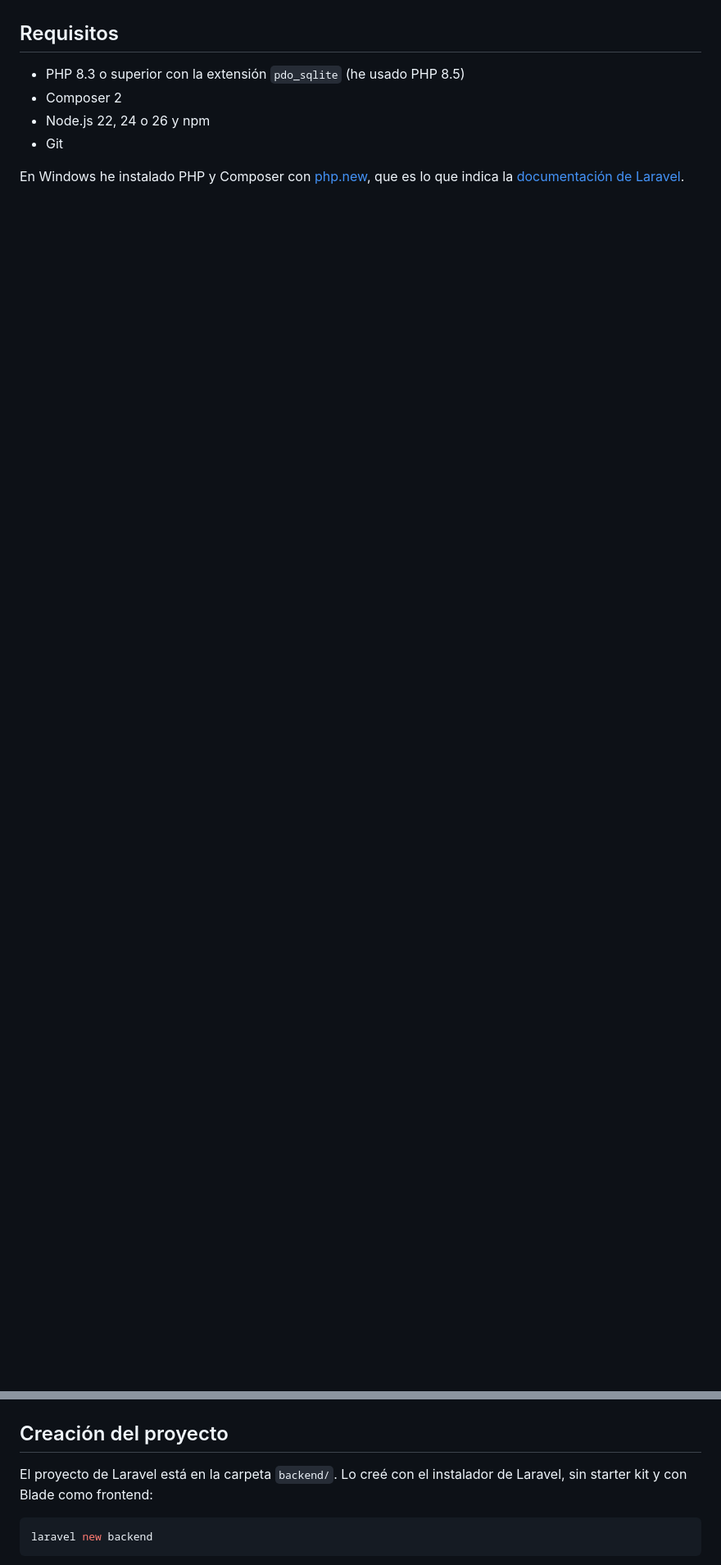
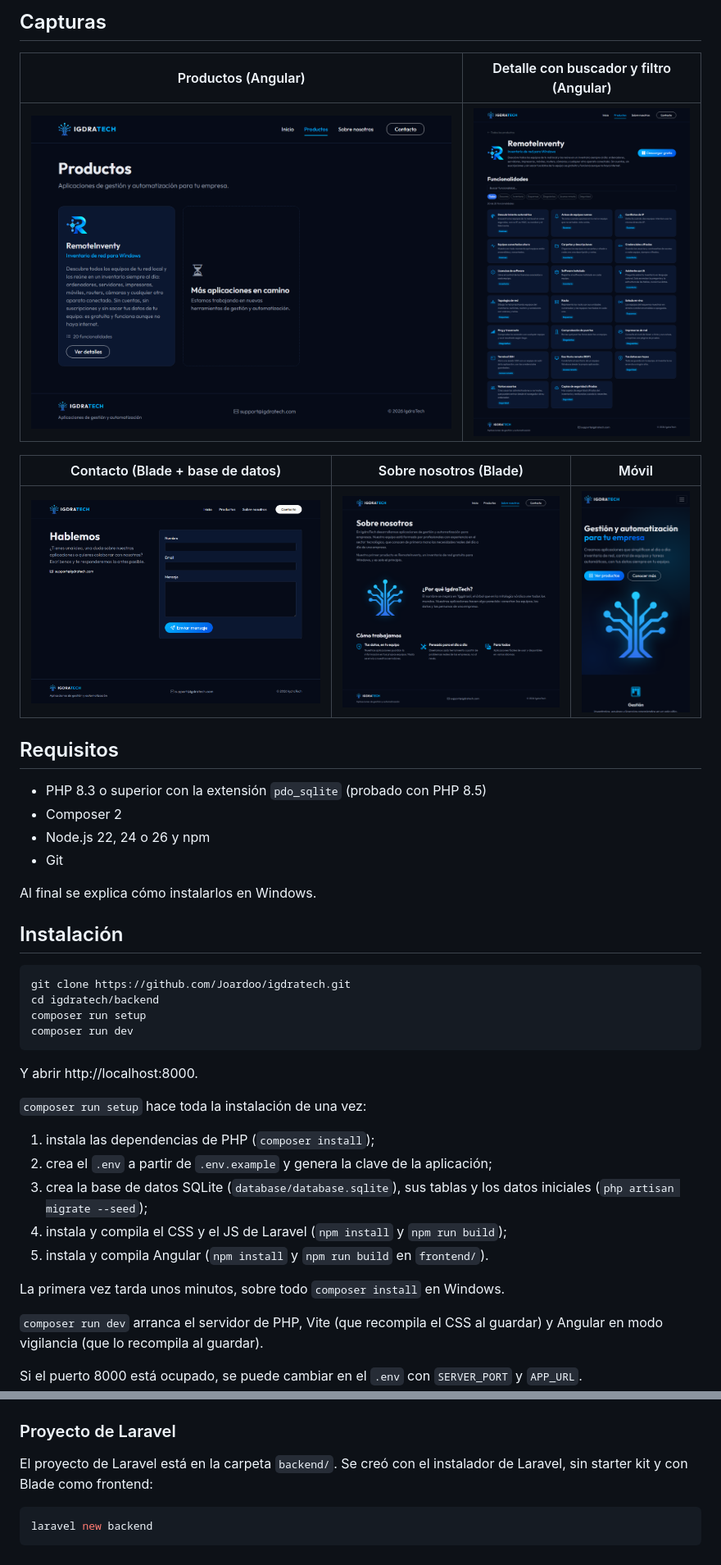
Before and after one commit to Joardoo/igdratech, a Markdown page: README.md, 2 parts joined by grey strips. Shown at 82% size. Rendered like a GitHub page; pictures changed too: docs/capturas/web/02-productos.png (added), docs/capturas/web/03-detalle-producto.png (added), docs/capturas/web/04-contacto.png (added); blank space fills up the shorter version.

Commit message:
docs: completar el README con la instalación y capturas de la web

````diff
--- a/README.md
+++ b/README.md
@@ -9,9 +26,46 @@ variables, tablas) van en inglés, que es la convención de Laravel y Angular.
+## Capturas
+
+| Productos (Angular) | Detalle con buscador y filtro (Angular) |
+|---|---|
+| ![Listado de productos](docs/capturas/web/02-productos.png) | ![Detalle de RemoteInventy](docs/capturas/web/03-detalle-producto.png) |
+
+| Contacto (Blade + base de datos) | Sobre nosotros (Blade) | Móvil |
+|---|---|---|
+| ![Contacto](docs/capturas/web/04-contacto.png) | ![Sobre nosotros](docs/capturas/web/05-sobre-nosotros.png) | ![Portada en el móvil](docs/capturas/web/06-inicio-movil.png) |
 
 ## Requisitos
 
-- PHP 8.3 o superior con la extensión `pdo_sqlite` (he usado PHP 8.5)
+- PHP 8.3 o superior con la extensión `pdo_sqlite` (probado con PHP 8.5)
 - Composer 2
 - Node.js 22, 24 o 26 y npm
 - Git
 
-En Windows he instalado PHP y Composer con [php.new](https://php.new), que es lo que indica la
+Al final se explica cómo instalarlos en Windows.
+
+## Instalación
+
+```bash
+git clone https://github.com/Joardoo/igdratech.git
+cd igdratech/backend
+composer run setup
+composer run dev
+```
+
+Y abrir http://localhost:8000.
+
+`composer run setup` hace toda la instalación de una vez:
+
+1. instala las dependencias de PHP (`composer install`);
+2. crea el `.env` a partir de `.env.example` y genera la clave de la aplicación;
+3. crea la base de datos SQLite (`database/database.sqlite`), sus tablas y los datos iniciales
+   (`php artisan migrate --seed`);
+4. instala y compila el CSS y el JS de Laravel (`npm install` y `npm run build`);
+5. instala y compila Angular (`npm install` y `npm run build` en `frontend/`).
+
+La primera vez tarda unos minutos, sobre todo `composer install` en Windows.
+
+`composer run dev` arranca el servidor de PHP, Vite (que recompila el CSS al guardar) y Angular en
+modo vigilancia (que lo recompila al guardar).
+
+Si el puerto 8000 está ocupado, se puede cambiar en el `.env` con `SERVER_PORT` y `APP_URL`.
+
@@ -41,10 +120,10 @@ ng version
 
 ![Versión de Angular CLI](docs/capturas/instalacion/03-angular-cli.png)
 
-## Creación del proyecto
+### Proyecto de Laravel
 
-El proyecto de Laravel está en la carpeta `backend/`. Lo creé con el instalador de Laravel,
-sin starter kit y con Blade como frontend:
+El proyecto de Laravel está en la carpeta `backend/`. Se creó con el instalador de Laravel, sin
+starter kit y con Blade como frontend:
 
 ```powershell
 laravel new backend
````
Also changed, not shown: other parts of README.md (+55 -22 lines), docs/capturas/web/01-inicio.png (added).
